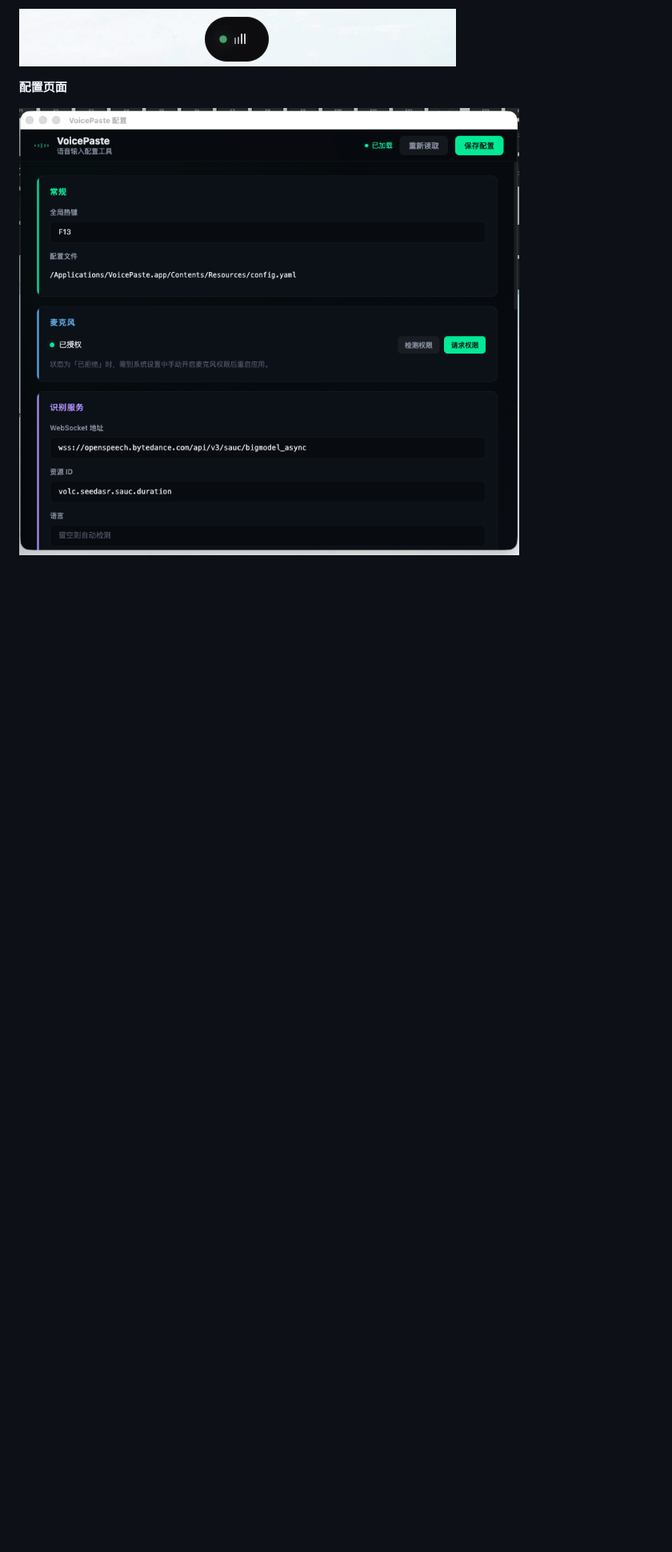
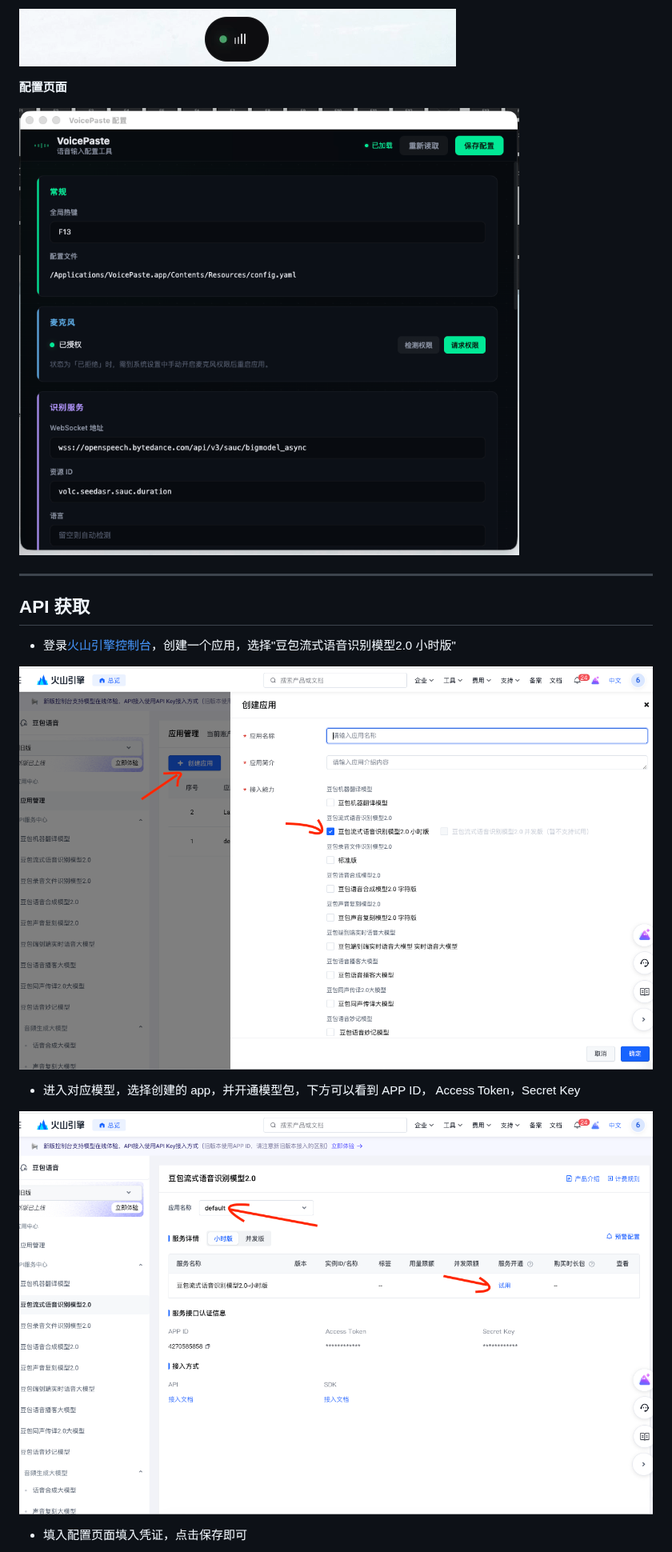
Before and after one commit to that-yolanda/voicepaste, a Markdown page: README.zh.md, the part around one of its changes. Shown at 80% size. Rendered like a GitHub page; pictures changed too: docs/api-step1.png (added), docs/api-step2.png (added); blank space fills up the shorter version.

```diff
--- a/README.zh.md
+++ b/README.zh.md
@@ -22,3 +22,18 @@
 **配置页面**
 
 ![VoicePaste Settings](docs/config.png)
+
+
+---
+
+## API 获取
+- 登录[火山引擎控制台](https://console.volcengine.com/speech/app)，创建一个应用，选择"豆包流式语音识别模型2.0 小时版"
+
+![Create App](docs/api-step1.png)
+
+- 进入对应模型，选择创建的 app，并开通模型包，下方可以看到 APP ID，	Access Token，Secret Key
+
+![Get Credentials](docs/api-step2.png)
+
+- 填入配置页面填入凭证，点击保存即可
+
```
Also changed, not shown: other parts of README.zh.md (+3 -0 lines), README.md (+16 -0 lines), docs/api-step3.png (added).
